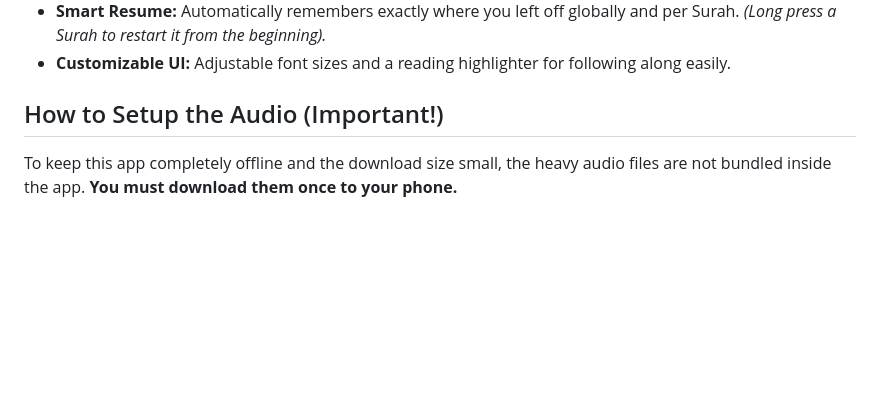
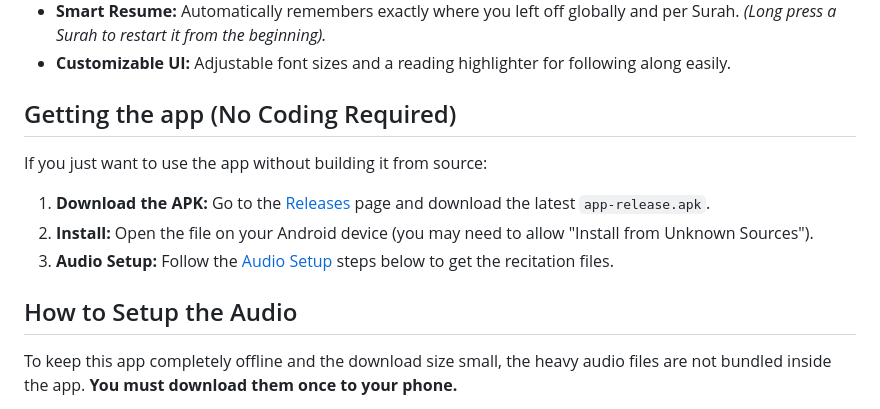
Before and after one commit to SEK171/offline-quran-reader, a Markdown page: README.md, the part around the change. Drawn GitHub-style; blank space fills up the shorter version.

```diff
--- a/README.md
+++ b/README.md
@@ -11,7 +11,13 @@ This app was originally built as a personal project for my father and is now rel
 * **Smart Resume:** Automatically remembers exactly where you left off globally and per Surah. *(Long press a Surah to restart it from the beginning).*
 * **Customizable UI:** Adjustable font sizes and a reading highlighter for following along easily.
 
-## How to Setup the Audio (Important!)
+## Getting the app (No Coding Required)
+If you just want to use the app without building it from source:
+1. **Download the APK:** Go to the [Releases]([LINK_TO_YOUR_GITHUB_RELEASES_PAGE]) page and download the latest `app-release.apk`.
+2. **Install:** Open the file on your Android device (you may need to allow "Install from Unknown Sources").
+3. **Audio Setup:** Follow the [Audio Setup](#-how-to-setup-the-audio-important) steps below to get the recitation files.
+
+## How to Setup the Audio
 To keep this app completely offline and the download size small, the heavy audio files are not bundled inside the app. **You must download them once to your phone.**
 
 >  **CRITICAL:** The verse-by-verse text highlighting timings (`quran_with_timings.json` included in this repository) were calibrated completely by hand specifically for the recitation of **Sheikh Mishary Rashid Alafasy**. You *must* use his audio files, otherwise the text highlighting will be out of sync.
```
